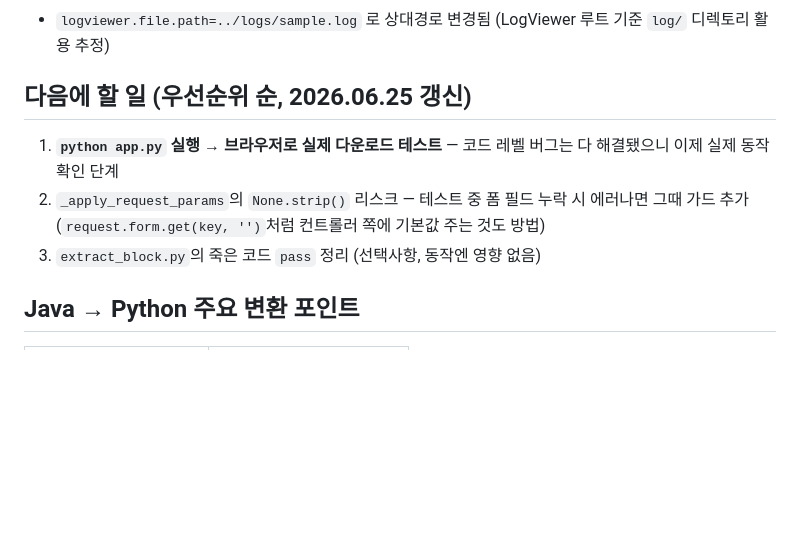
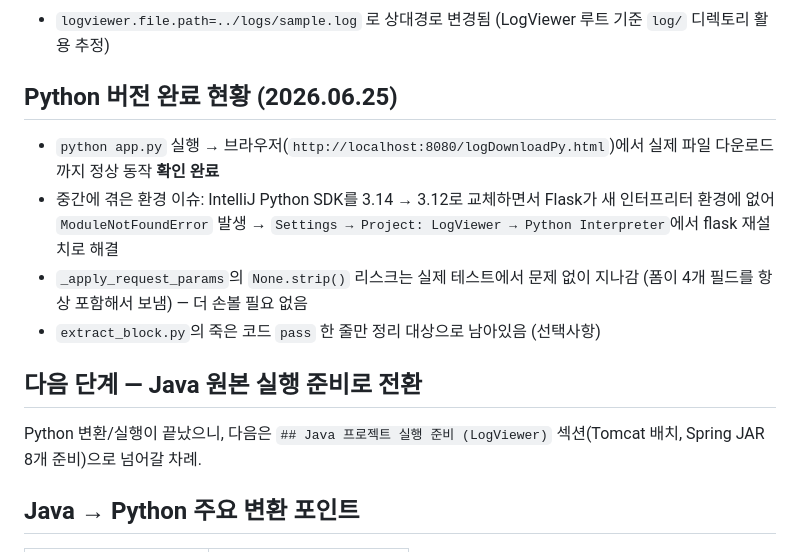
Before and after one commit to roozia/personal-study, a Markdown page: CLAUDE.md, the part around one of its changes. Drawn GitHub-style; blank space fills up the shorter version.

```diff
--- a/CLAUDE.md
+++ b/CLAUDE.md
@@ -45,10 +45,14 @@
 ### logviewer.properties
 - `logviewer.file.path=../logs/sample.log` 로 상대경로 변경됨 (LogViewer 루트 기준 `log/` 디렉토리 활용 추정)
 
-## 다음에 할 일 (우선순위 순, 2026.06.25 갱신)
-1. **`python app.py` 실행 → 브라우저로 실제 다운로드 테스트** — 코드 레벨 버그는 다 해결됐으니 이제 실제 동작 확인 단계
-2. `_apply_request_params`의 `None.strip()` 리스크 — 테스트 중 폼 필드 누락 시 에러나면 그때 가드 추가 (`request.form.get(key, '')`처럼 컨트롤러 쪽에 기본값 주는 것도 방법)
-3. `extract_block.py`의 죽은 코드 `pass` 정리 (선택사항, 동작엔 영향 없음)
+## Python 버전 완료 현황 (2026.06.25)
+- `python app.py` 실행 → 브라우저(`http://localhost:8080/logDownloadPy.html`)에서 실제 파일 다운로드까지 정상 동작 **확인 완료**
+- 중간에 겪은 환경 이슈: IntelliJ Python SDK를 3.14 → 3.12로 교체하면서 Flask가 새 인터프리터 환경에 없어 `ModuleNotFoundError` 발생 → `Settings → Project: LogViewer → Python Interpreter`에서 flask 재설치로 해결
+- `_apply_request_params`의 `None.strip()` 리스크는 실제 테스트에서 문제 없이 지나감 (폼이 4개 필드를 항상 포함해서 보냄) — 더 손볼 필요 없음
+- `extract_block.py`의 죽은 코드 `pass` 한 줄만 정리 대상으로 남아있음 (선택사항)
+
+## 다음 단계 — Java 원본 실행 준비로 전환
+Python 변환/실행이 끝났으니, 다음은 `## Java 프로젝트 실행 준비 (LogViewer)` 섹션(Tomcat 배치, Spring JAR 8개 준비)으로 넘어갈 차례.
 
 ## Java → Python 주요 변환 포인트
 | Java | Python (Flask) |
```
Also changed, not shown: other parts of CLAUDE.md (+25 -1 lines).
